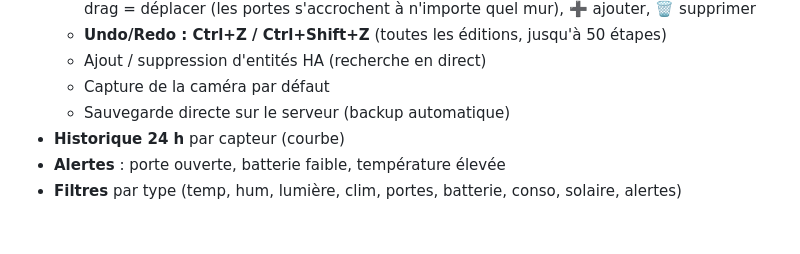
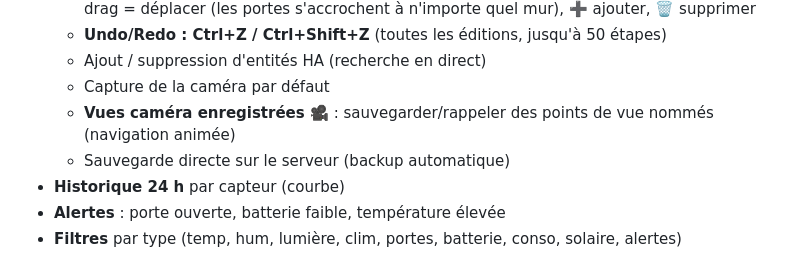
Before and after one commit to v3ry/ha3d, a Markdown page: README.md, the part around the change. Rendered like a GitHub page; blank space fills up the shorter version.

Commit message:
docs: vues caméra enregistrées dans la liste des fonctionnalités

```diff
--- a/README.md
+++ b/README.md
@@ -19,6 +19,7 @@ Visualiseur 3D interactif (three.js) de la maison avec les capteurs Home Assista
   - **Undo/Redo : Ctrl+Z / Ctrl+Shift+Z** (toutes les éditions, jusqu'à 50 étapes)
   - Ajout / suppression d'entités HA (recherche en direct)
   - Capture de la caméra par défaut
+  - **Vues caméra enregistrées 🎥** : sauvegarder/rappeler des points de vue nommés (navigation animée)
   - Sauvegarde directe sur le serveur (backup automatique)
 - **Historique 24 h** par capteur (courbe)
 - **Alertes** : porte ouverte, batterie faible, température élevée
```
